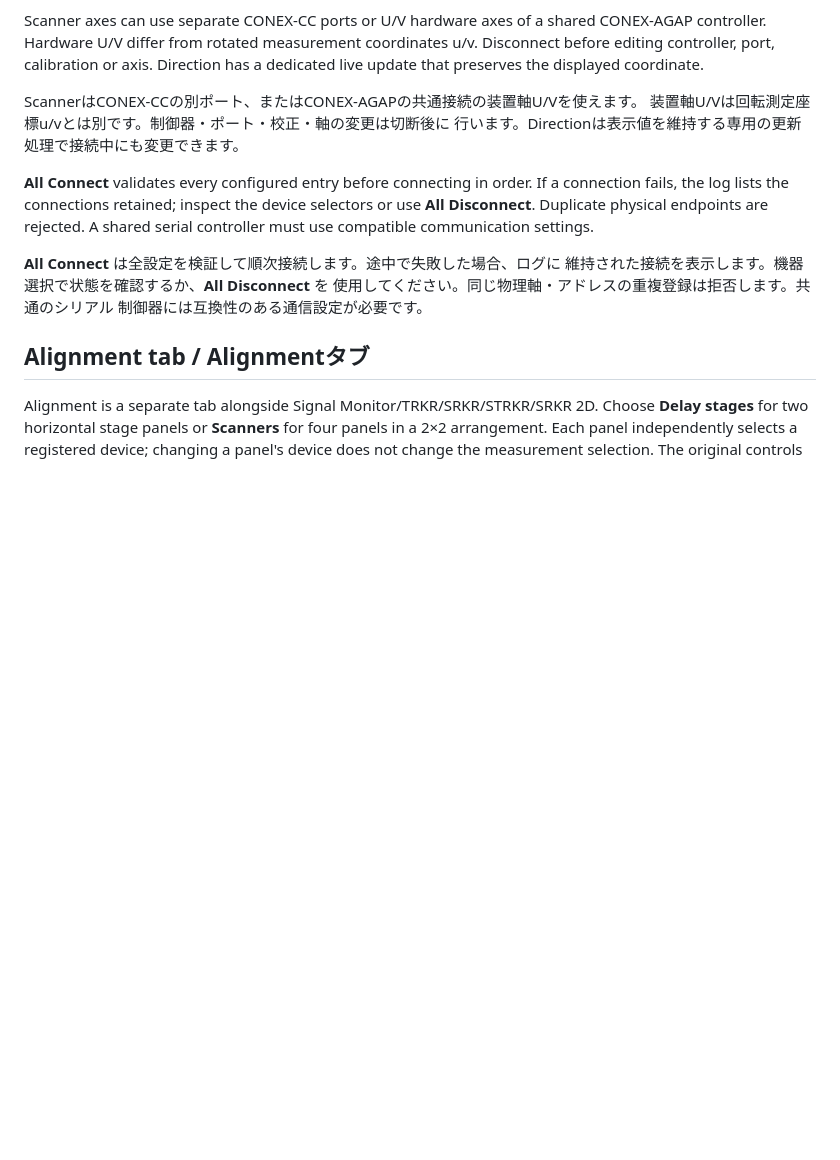
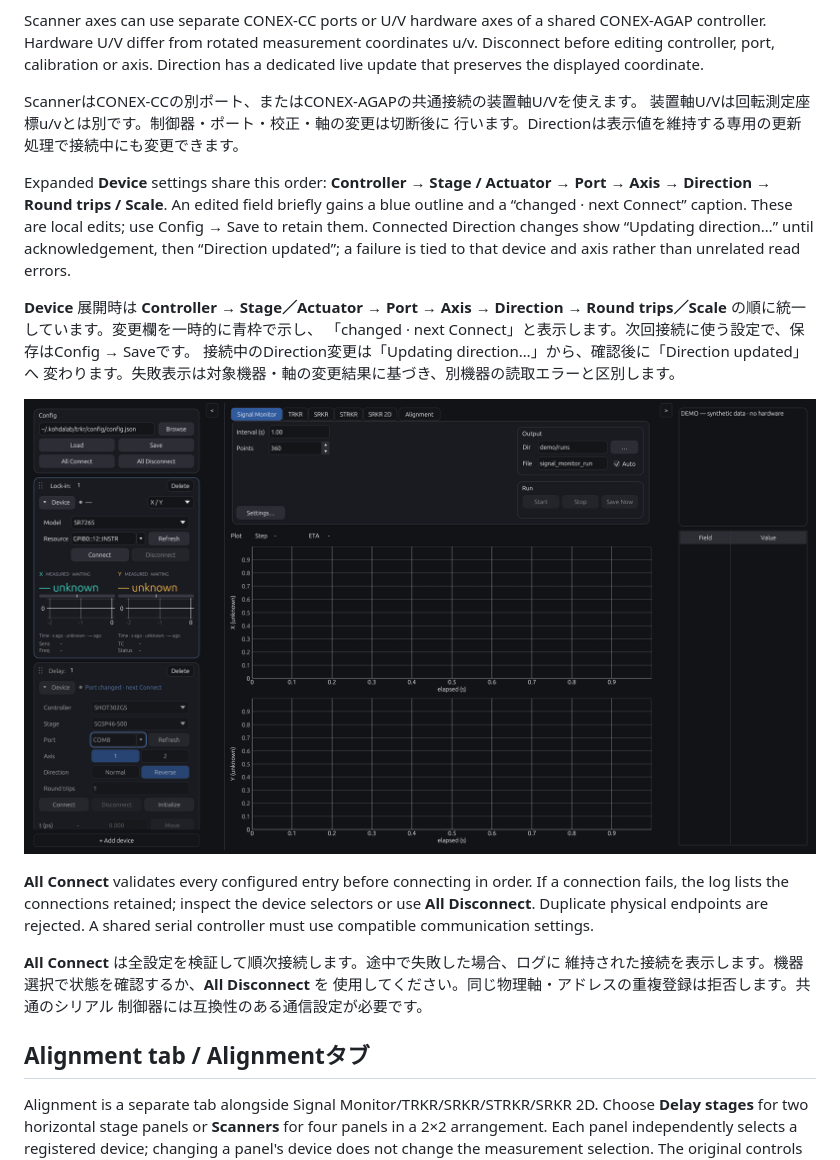
Before and after one commit to woolen-yarn/kohdalab-trkr, a Markdown page: docs/guides/multiple-devices-alignment.md, the part around one of its changes. Drawn GitHub-style; pictures changed too: docs/images/device-feedback-development.png (added); blank space fills up the shorter version.

```diff
--- a/docs/guides/multiple-devices-alignment.md
+++ b/docs/guides/multiple-devices-alignment.md
@@ -106,6 +115,21 @@ ScannerはCONEX-CCの別ポート、またはCONEX-AGAPの共通接続の装置
 装置軸U/Vは回転測定座標u/vとは別です。制御器・ポート・校正・軸の変更は切断後に
 行います。Directionは表示値を維持する専用の更新処理で接続中にも変更できます。
 
+Expanded **Device** settings share this order: **Controller → Stage / Actuator →
+Port → Axis → Direction → Round trips / Scale**. An edited field briefly gains a
+blue outline and a “changed · next Connect” caption. These are local edits; use
+Config → Save to retain them. Connected Direction changes show “Updating
+direction…” until acknowledgement, then “Direction updated”; a failure is tied
+to that device and axis rather than unrelated read errors.
+
+**Device** 展開時は **Controller → Stage／Actuator → Port → Axis → Direction →
+Round trips／Scale** の順に統一しています。変更欄を一時的に青枠で示し、
+「changed · next Connect」と表示します。次回接続に使う設定で、保存はConfig → Saveです。
+接続中のDirection変更は「Updating direction…」から、確認後に「Direction updated」へ
+変わります。失敗表示は対象機器・軸の変更結果に基づき、別機器の読取エラーと区別します。
+
+![Device edit feedback, synthetic development capture / Device変更表示・開発版の合成画面](../images/device-feedback-development.png)
+
 **All Connect** validates every configured entry before connecting in order.
 If a connection fails, the log lists the connections retained; inspect the
 device selectors or use **All Disconnect**. Duplicate physical endpoints are
```
Also changed, not shown: other parts of docs/guides/multiple-devices-alignment.md (+18 -0 lines), docs/validation/multiple-devices-alignment.md (+29 -1 lines), docs/images/alignment-delay-development.png, 12 other files.
